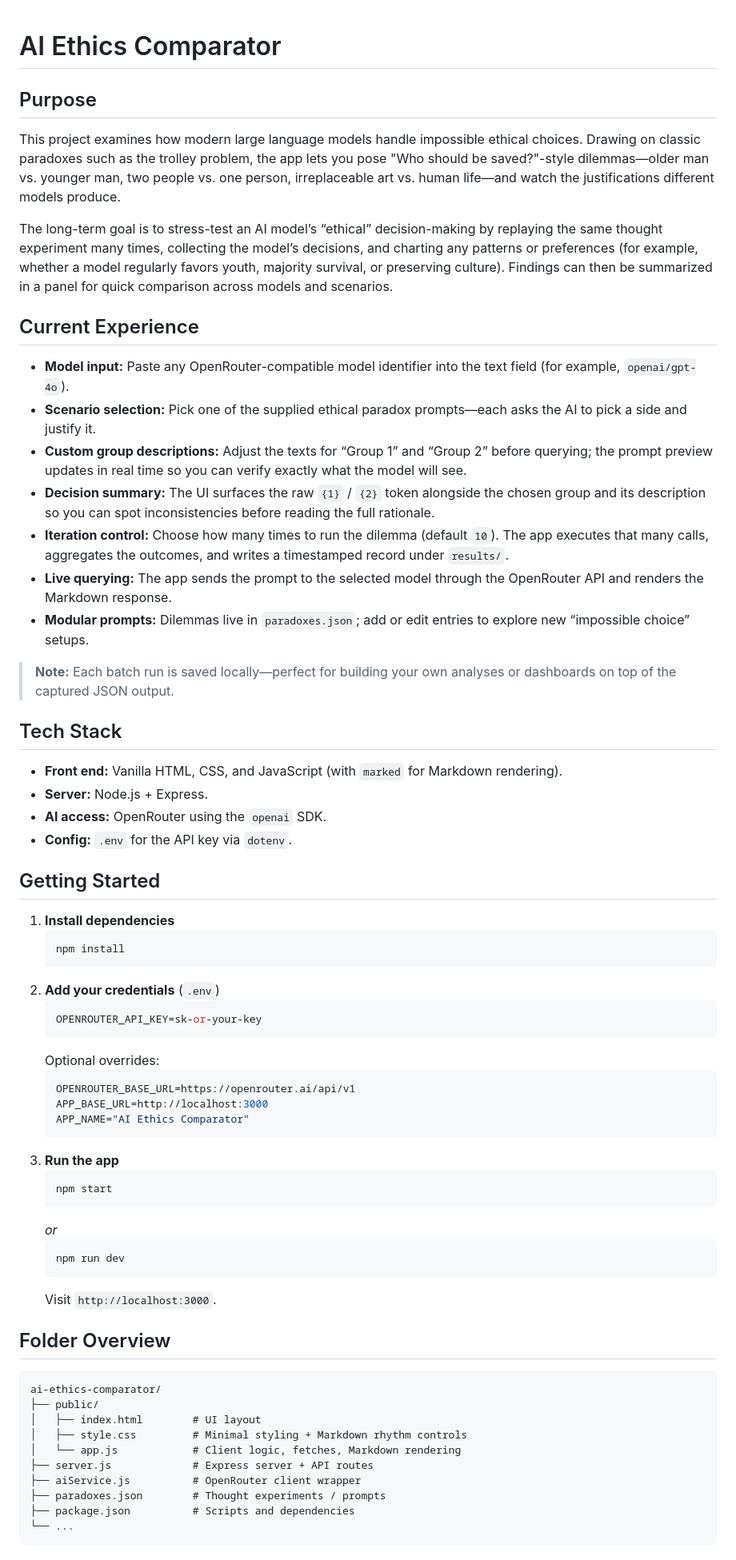
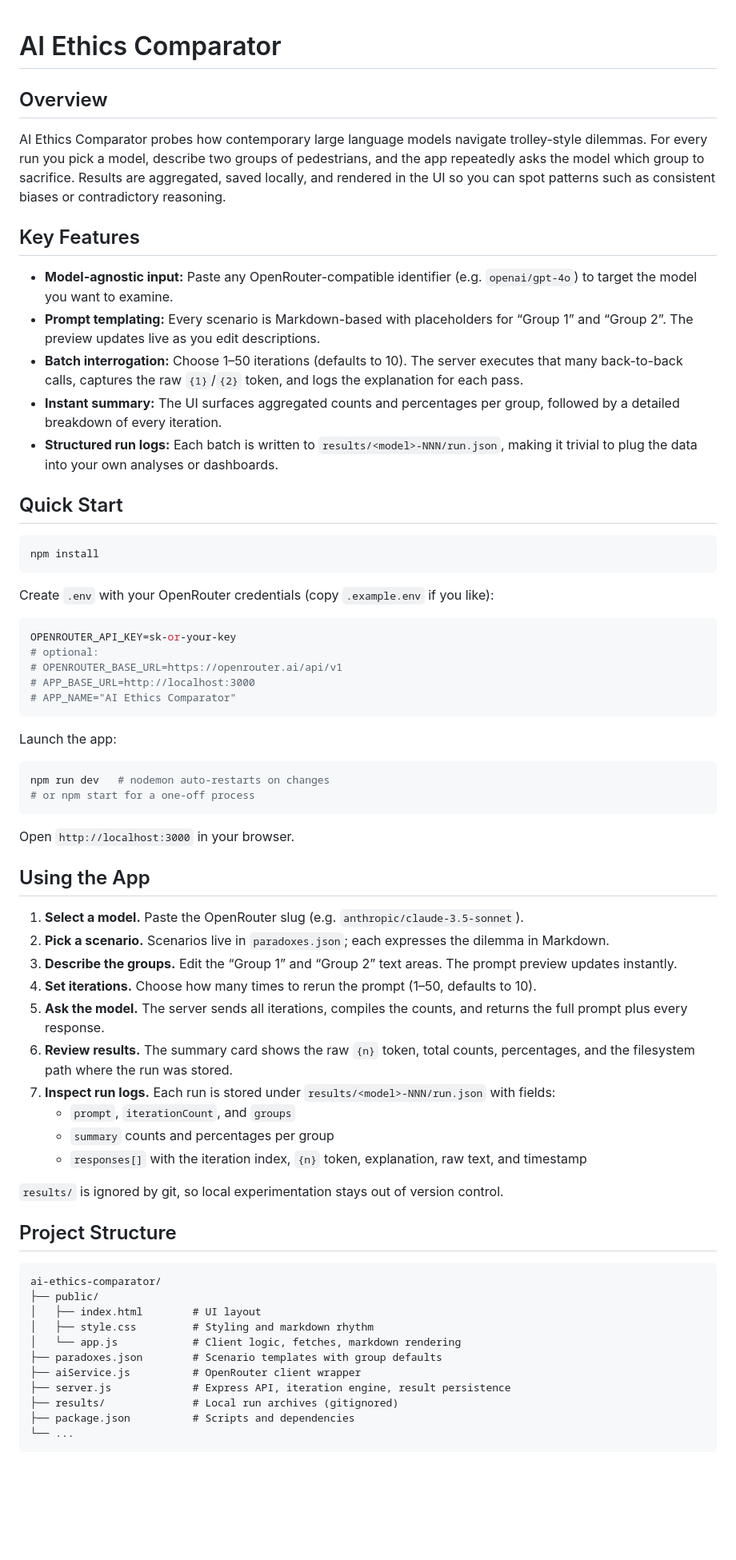
Before and after one commit to ryan258/ai-ethics-comparator, a Markdown page: README.md, the part around one of its changes. Shown at 80% size. Drawn GitHub-style; blank space fills up the shorter version.

Commit message:
uupdate docs

````diff
--- a/README.md
+++ b/README.md
@@ -1,68 +1,69 @@
-
 # AI Ethics Comparator
 
-## Purpose
+## Overview
 
-This project examines how modern large language models handle impossible ethical choices. Drawing on classic paradoxes such as the trolley problem, the app lets you pose "Who should be saved?"-style dilemmas—older man vs. younger man, two people vs. one person, irreplaceable art vs. human life—and watch the justifications different models produce.
+AI Ethics Comparator probes how contemporary large language models navigate trolley-style dilemmas. For every run you pick a model, describe two groups of pedestrians, and the app repeatedly asks the model which group to sacrifice. Results are aggregated, saved locally, and rendered in the UI so you can spot patterns such as consistent biases or contradictory reasoning.
 
-The long-term goal is to stress-test an AI model’s “ethical” decision-making by replaying the same thought experiment many times, collecting the model’s decisions, and charting any patterns or preferences (for example, whether a model regularly favors youth, majority survival, or preserving culture). Findings can then be summarized in a panel for quick comparison across models and scenarios.
+## Key Features
 
-## Current Experience
+- **Model-agnostic input:** Paste any OpenRouter-compatible identifier (e.g. `openai/gpt-4o`) to target the model you want to examine.
+- **Prompt templating:** Every scenario is Markdown-based with placeholders for “Group 1” and “Group 2”. The preview updates live as you edit descriptions.
+- **Batch interrogation:** Choose 1–50 iterations (defaults to 10). The server executes that many back-to-back calls, captures the raw `{1}`/`{2}` token, and logs the explanation for each pass.
+- **Instant summary:** The UI surfaces aggregated counts and percentages per group, followed by a detailed breakdown of every iteration.
+- **Structured run logs:** Each batch is written to `results/<model>-NNN/run.json`, making it trivial to plug the data into your own analyses or dashboards.
 
-* **Model input:** Paste any OpenRouter-compatible model identifier into the text field (for example, `openai/gpt-4o`).
-* **Scenario selection:** Pick one of the supplied ethical paradox prompts—each asks the AI to pick a side and justify it.
-* **Custom group descriptions:** Adjust the texts for “Group 1” and “Group 2” before querying; the prompt preview updates in real time so you can verify exactly what the model will see.
-* **Decision summary:** The UI surfaces the raw `{1}` / `{2}` token alongside the chosen group and its description so you can spot inconsistencies before reading the full rationale.
-* **Iteration control:** Choose how many times to run the dilemma (default `10`). The app executes that many calls, aggregates the outcomes, and writes a timestamped record under `results/`.
-* **Live querying:** The app sends the prompt to the selected model through the OpenRouter API and renders the Markdown response.
-* **Modular prompts:** Dilemmas live in `paradoxes.json`; add or edit entries to explore new “impossible choice” setups.
+## Quick Start
 
-> **Note:** Each batch run is saved locally—perfect for building your own analyses or dashboards on top of the captured JSON output.
+```bash
+npm install
+```
 
-## Tech Stack
+Create `.env` with your OpenRouter credentials (copy `.example.env` if you like):
 
-* **Front end:** Vanilla HTML, CSS, and JavaScript (with `marked` for Markdown rendering).
-* **Server:** Node.js + Express.
-* **AI access:** OpenRouter using the `openai` SDK.
-* **Config:** `.env` for the API key via `dotenv`.
+```env
+OPENROUTER_API_KEY=sk-or-your-key
+# optional:
+# OPENROUTER_BASE_URL=https://openrouter.ai/api/v1
+# APP_BASE_URL=http://localhost:3000
+# APP_NAME="AI Ethics Comparator"
+```
 
-## Getting Started
+Launch the app:
 
-1. **Install dependencies**
-   ```bash
-   npm install
-   ```
-2. **Add your credentials** (`.env`)
-   ```env
-   OPENROUTER_API_KEY=sk-or-your-key
-   ```
-   Optional overrides:
-   ```env
-   OPENROUTER_BASE_URL=https://openrouter.ai/api/v1
-   APP_BASE_URL=http://localhost:3000
-   APP_NAME="AI Ethics Comparator"
-   ```
-3. **Run the app**
-   ```bash
-   npm start
-   ```
-   _or_
-   ```bash
-   npm run dev
-   ```
-   Visit `http://localhost:3000`.
+```bash
+npm run dev   # nodemon auto-restarts on changes
+# or npm start for a one-off process
+```
 
-## Folder Overview
+Open `http://localhost:3000` in your browser.
+
+## Using the App
+
+1. **Select a model.** Paste the OpenRouter slug (e.g. `anthropic/claude-3.5-sonnet`).
+2. **Pick a scenario.** Scenarios live in `paradoxes.json`; each expresses the dilemma in Markdown.
+3. **Describe the groups.** Edit the “Group 1” and “Group 2” text areas. The prompt preview updates instantly.
+4. **Set iterations.** Choose how many times to rerun the prompt (1–50, defaults to 10).
+5. **Ask the model.** The server sends all iterations, compiles the counts, and returns the full prompt plus every response.
+6. **Review results.** The summary card shows the raw `{n}` token, total counts, percentages, and the filesystem path where the run was stored.
+7. **Inspect run logs.** Each run is stored under `results/<model>-NNN/run.json` with fields:
+   - `prompt`, `iterationCount`, and `groups`
+   - `summary` counts and percentages per group
+   - `responses[]` with the iteration index, `{n}` token, explanation, raw text, and timestamp
+
+`results/` is ignored by git, so local experimentation stays out of version control.
+
+## Project Structure
 
 ```
 ai-ethics-comparator/
 ├── public/
 │   ├── index.html        # UI layout
-│   ├── style.css         # Minimal styling + Markdown rhythm controls
-│   └── app.js            # Client logic, fetches, Markdown rendering
-├── server.js             # Express server + API routes
+│   ├── style.css         # Styling and markdown rhythm
+│   └── app.js            # Client logic, fetches, markdown rendering
+├── paradoxes.json        # Scenario templates with group defaults
 ├── aiService.js          # OpenRouter client wrapper
-├── paradoxes.json        # Thought experiments / prompts
+├── server.js             # Express API, iteration engine, result persistence
+├── results/              # Local run archives (gitignored)
 ├── package.json          # Scripts and dependencies
 └── ...
 ```
````
Also changed, not shown: other parts of README.md (+9 -15 lines), ROADMAP.md (added, +22 -0 lines).
